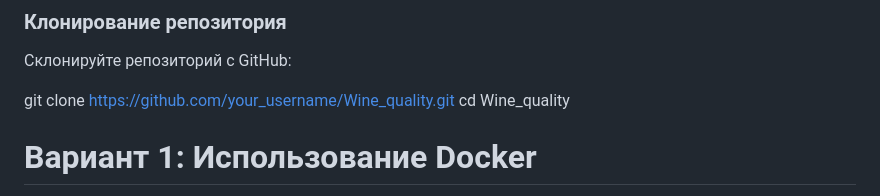
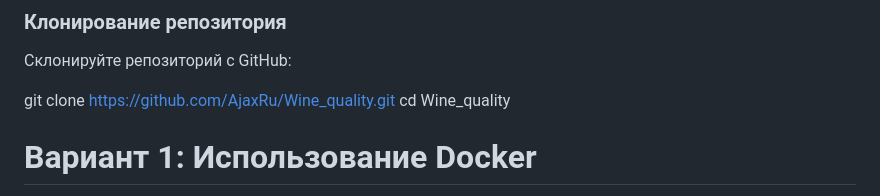
Before and after one commit to AjaxRu/Wine_quality, a Markdown page: README.md, the part around the change. Rendered like a GitHub page.

```diff
--- a/README.md
+++ b/README.md
@@ -18,7 +18,7 @@
 
 Склонируйте репозиторий с GitHub:
 
-git clone https://github.com/your_username/Wine_quality.git
+git clone https://github.com/AjaxRu/Wine_quality.git
 cd Wine_quality
 
 
```
